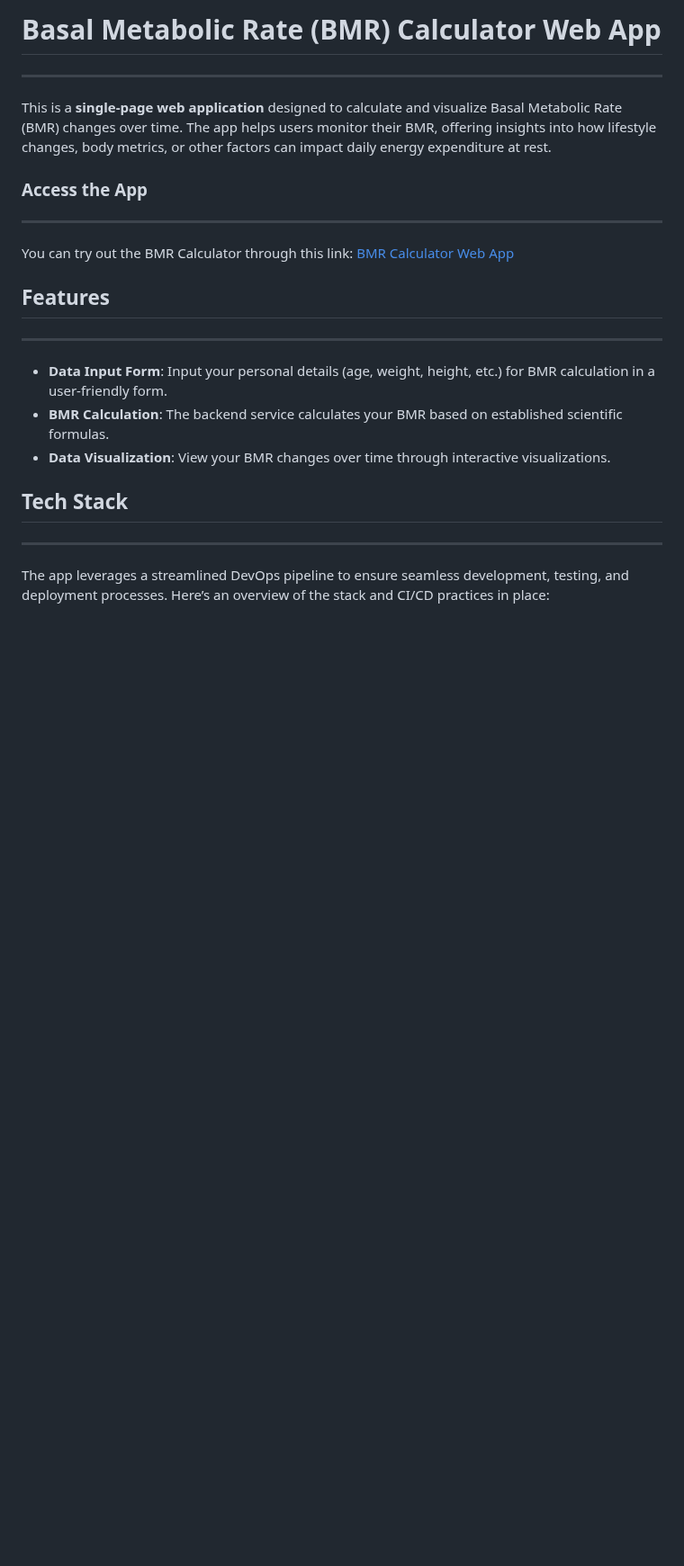
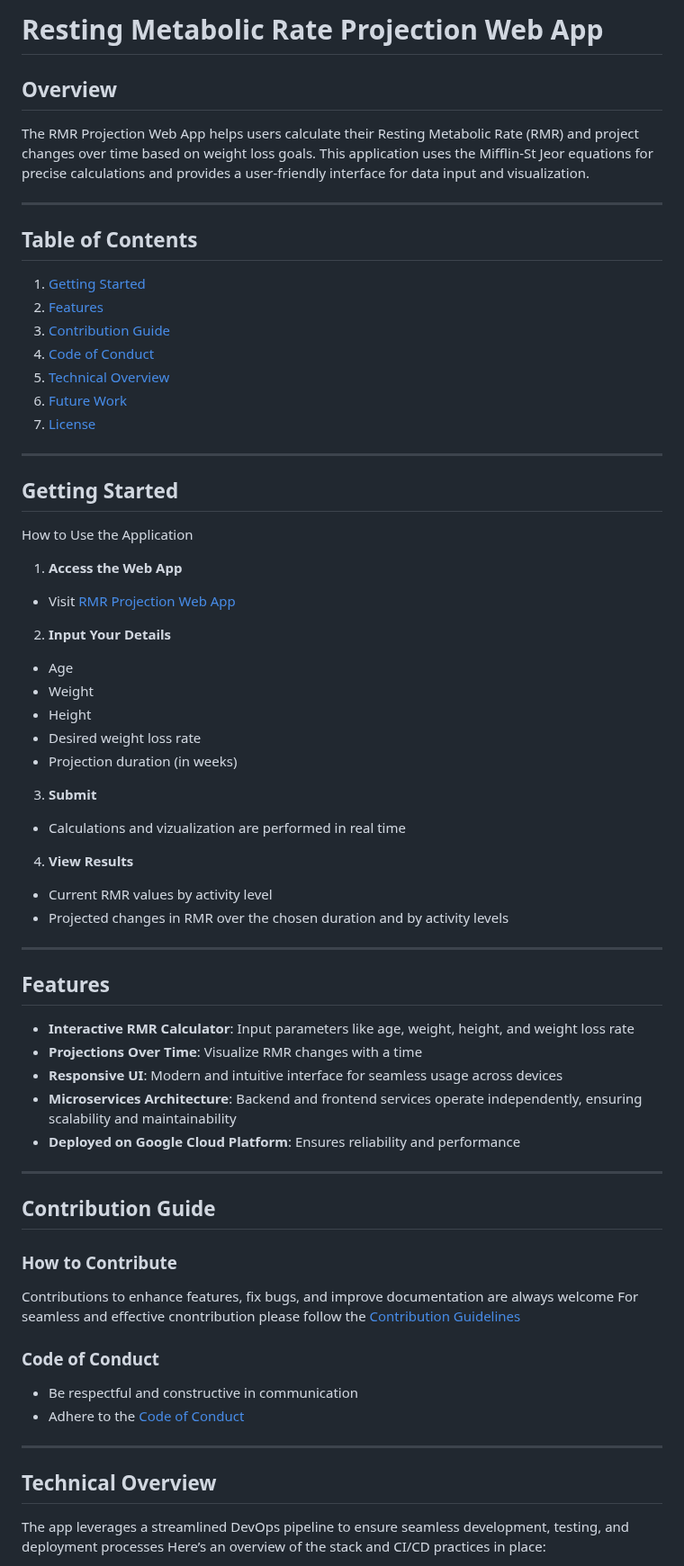
Before and after one commit to yifattih/rmr-projection-ui, a Markdown page: README.md, the part around one of its changes. Shown at 90% size. GitHub-like rendering; blank space fills up the shorter version.

Commit message:
fix: update documentation

```diff
--- a/README.md
+++ b/README.md
@@ -1,22 +1,59 @@
-# Basal Metabolic Rate (BMR) Calculator Web App
+# Resting Metabolic Rate Projection Web App
+
+## Overview
+The RMR Projection Web App helps users calculate their Resting Metabolic Rate (RMR) and project changes over time based on weight loss goals. This application uses the Mifflin-St Jeor equations for precise calculations and provides a user-friendly interface for data input and visualization.
+
 ---
 
-This is a **single-page web application** designed to calculate and visualize Basal Metabolic Rate (BMR) changes over time. The app helps users monitor their BMR, offering insights into how lifestyle changes, body metrics, or other factors can impact daily energy expenditure at rest.
+## Table of Contents
+1. [Getting Started](#getting-started)
+2. [Features](#features)
+3. [Contribution Guide](#contribution-guide)
+4. [Code of Conduct](#code-of-conduct)
+5. [Technical Overview](#technical-overview)
+6. [Future Work](#future-work)
+7. [License](#license)
 
-### Access the App
 ---
 
-You can try out the BMR Calculator through this link: [BMR Calculator Web App](https://bmr-calculator-prod-366291964646.us-central1.run.app)
+## Getting Started
+How to Use the Application
+1. **Access the Web App**
+  - Visit [RMR Projection Web App](https://rmr-projection.example.com)
+2. **Input Your Details**
+  - Age
+  - Weight
+  - Height
+  - Desired weight loss rate
+  - Projection duration (in weeks)
+3. **Submit**
+  - Calculations and vizualization are performed in real time
+4. **View Results**
+  - Current RMR values by activity level
+  - Projected changes in RMR over the chosen duration and by activity levels
+
+---
 
 ## Features
+- **Interactive RMR Calculator**: Input parameters like age, weight, height, and weight loss rate
+- **Projections Over Time**: Visualize RMR changes with a time
+- **Responsive UI**: Modern and intuitive interface for seamless usage across devices
+- **Microservices Architecture**: Backend and frontend services operate independently, ensuring scalability and maintainability
+- **Deployed on Google Cloud Platform**: Ensures reliability and performance
+
 ---
 
-- **Data Input Form**: Input your personal details (age, weight, height, etc.) for BMR calculation in a user-friendly form.
-- **BMR Calculation**: The backend service calculates your BMR based on established scientific formulas.
-- **Data Visualization**: View your BMR changes over time through interactive visualizations.
+## Contribution Guide
+### How to Contribute
+Contributions to enhance features, fix bugs, and improve documentation are always welcome
+For seamless and effective cnontribution please follow the [Contribution Guidelines](CONTRIBUTING.md)
 
-## Tech Stack
+### Code of Conduct
+- Be respectful and constructive in communication
+- Adhere to the [Code of Conduct](CODE_OF_CONDUCT.md)
+
 ---
 
-The app leverages a streamlined DevOps pipeline to ensure seamless development, testing, and deployment processes. Here’s an overview of the stack and CI/CD practices in place:
+## Technical Overview
+The app leverages a streamlined DevOps pipeline to ensure seamless development, testing, and deployment processes Here’s an overview of the stack and CI/CD practices in place:
 
```
Also changed, not shown: other parts of README.md (+54 -33 lines), CODE_OF_CONDUCT.md (added, +55 -0 lines), CONTRIBUTING.md (+3 -12 lines).
